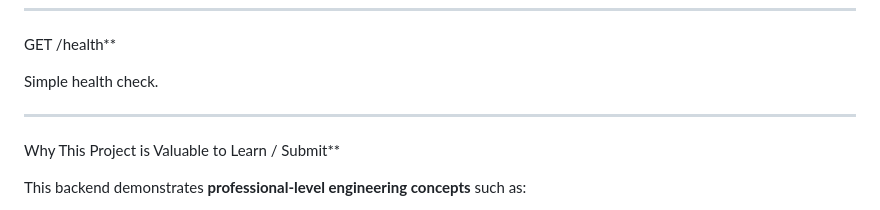
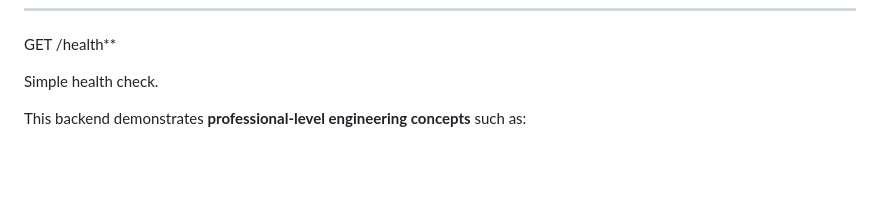
Before and after one commit to dynamomanal/express-user-api, a Markdown page: readme.md, the part around the change. Drawn GitHub-style; blank space fills up the shorter version.

```diff
--- a/readme.md
+++ b/readme.md
@@ -220,9 +220,7 @@ GET /health**
 
 Simple health check.
 
----
 
-Why This Project is Valuable to Learn / Submit**
 
 This backend demonstrates **professional-level engineering concepts** such as:
 
```
